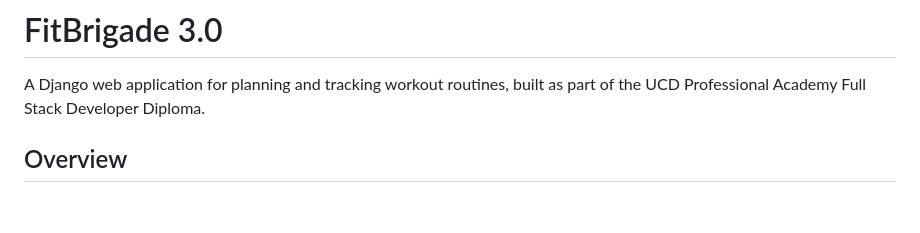
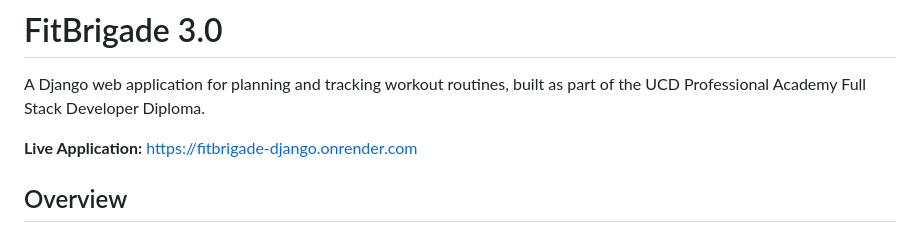
Before and after one commit to Damien62-dev/fitbrigade-django, a Markdown page: README.md, the part around the change. Drawn GitHub-style; blank space fills up the shorter version.

Commit message:
Add live URL to README

```diff
--- a/README.md
+++ b/README.md
@@ -1,6 +1,8 @@
 # FitBrigade 3.0
 
 A Django web application for planning and tracking workout routines, built as part of the UCD Professional Academy Full Stack Developer Diploma.
+
+**Live Application:** https://fitbrigade-django.onrender.com
 
 ## Overview
 
```
